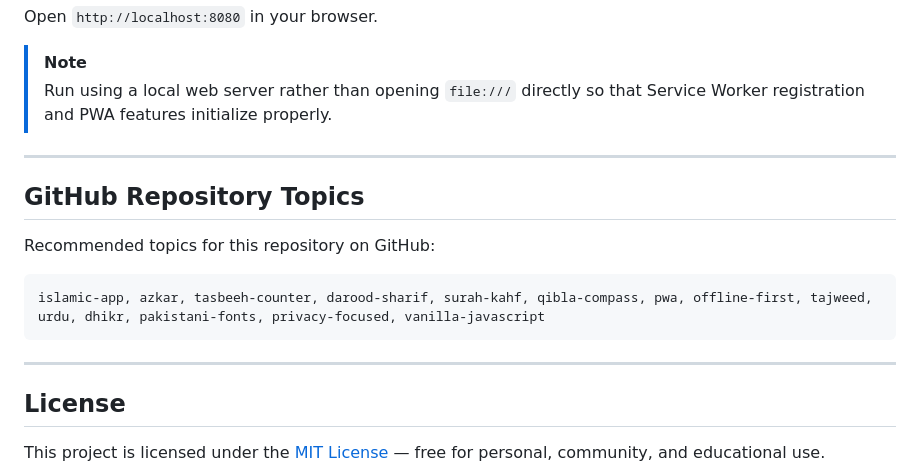
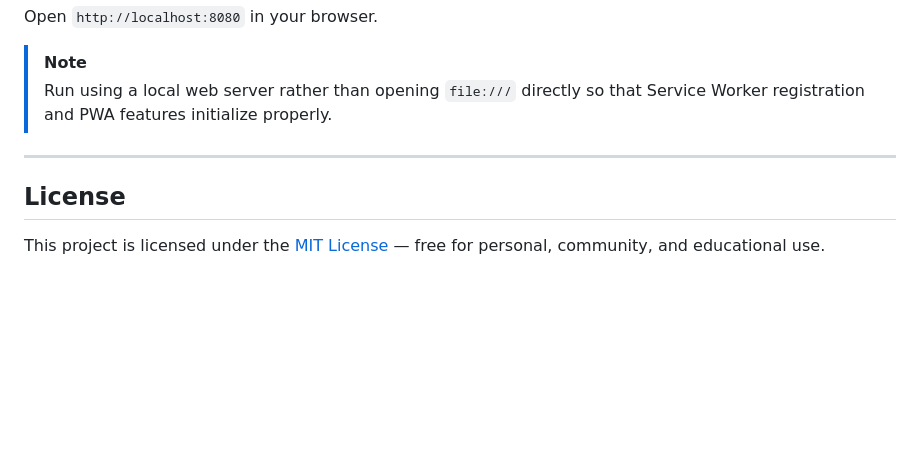
Before and after one commit to jamamjadalone/islamic-azkar-pro, a Markdown page: README.md, the part around the change. GitHub-like rendering; blank space fills up the shorter version.

Commit message:
docs: remove internal repository topics section from README

````diff
--- a/README.md
+++ b/README.md
@@ -125,16 +125,6 @@ Open `http://localhost:8080` in your browser.
 
 ---
 
-## GitHub Repository Topics
-
-Recommended topics for this repository on GitHub:
-
-```text
-islamic-app, azkar, tasbeeh-counter, darood-sharif, surah-kahf, qibla-compass, pwa, offline-first, tajweed, urdu, dhikr, pakistani-fonts, privacy-focused, vanilla-javascript
-```
-
----
-
 ## License
 
 This project is licensed under the [MIT License](LICENSE) — free for personal, community, and educational use.
````
